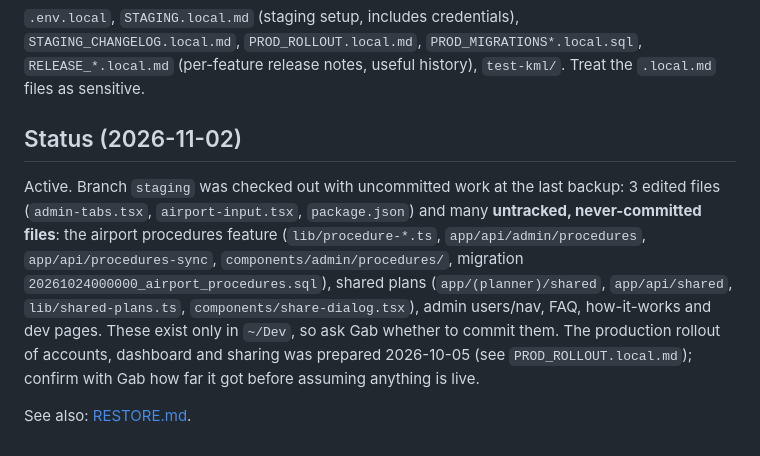
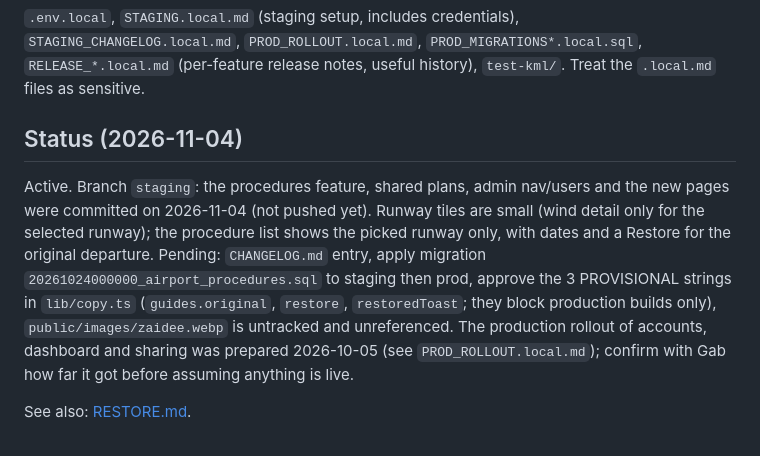
Before and after one commit to gabyu/infinite-planner, a Markdown page: CLAUDE.md, the part around the change. GitHub-like rendering.

Commit message:
CLAUDE.md: status after committing the staging work
Co-Authored-By: Claude Sonnet 5.5 <noreply@anthropic.com>

```diff
--- a/CLAUDE.md
+++ b/CLAUDE.md
@@ -57,14 +57,13 @@ pnpm test:<name>         # route-phases, runway-choice, runway-wind, weather, pr
 `PROD_ROLLOUT.local.md`, `PROD_MIGRATIONS*.local.sql`, `RELEASE_*.local.md` (per-feature release notes,
 useful history), `test-kml/`. Treat the `.local.md` files as sensitive.
 
-## Status (2026-11-02)
-Active. Branch `staging` was checked out with uncommitted work at the last backup: 3 edited files
-(`admin-tabs.tsx`, `airport-input.tsx`, `package.json`) and many **untracked, never-committed files**: the
-airport procedures feature (`lib/procedure-*.ts`, `app/api/admin/procedures`, `app/api/procedures-sync`,
-`components/admin/procedures/`, migration `20261024000000_airport_procedures.sql`), shared plans
-(`app/(planner)/shared`, `app/api/shared`, `lib/shared-plans.ts`, `components/share-dialog.tsx`), admin users/nav,
-FAQ, how-it-works and dev pages. These exist only in `~/Dev`, so ask Gab whether to commit them.
-The production rollout of accounts, dashboard and sharing was prepared
-2026-10-05 (see `PROD_ROLLOUT.local.md`); confirm with Gab how far it got before assuming anything is live.
+## Status (2026-11-04)
+Active. Branch `staging`: the procedures feature, shared plans, admin nav/users and the new pages were committed on
+2026-11-04 (not pushed yet). Runway tiles are small (wind detail only for the selected runway); the procedure list shows
+the picked runway only, with dates and a Restore for the original departure. Pending: `CHANGELOG.md` entry, apply migration
+`20261024000000_airport_procedures.sql` to staging then prod, approve the 3 PROVISIONAL strings in `lib/copy.ts`
+(`guides.original`, `restore`, `restoredToast`; they block production builds only), `public/images/zaidee.webp` is untracked and unreferenced.
+The production rollout of accounts, dashboard and sharing was prepared 2026-10-05 (see `PROD_ROLLOUT.local.md`); confirm
+with Gab how far it got before assuming anything is live.
 
 See also: [RESTORE.md](RESTORE.md).
```
